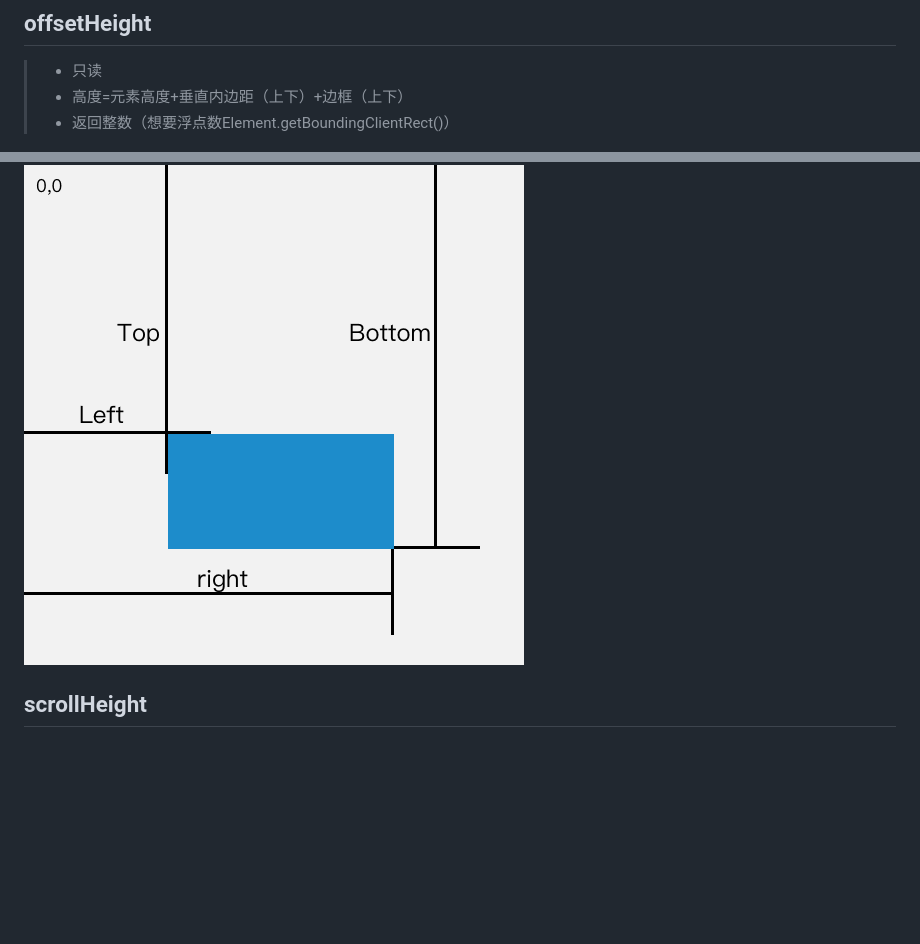
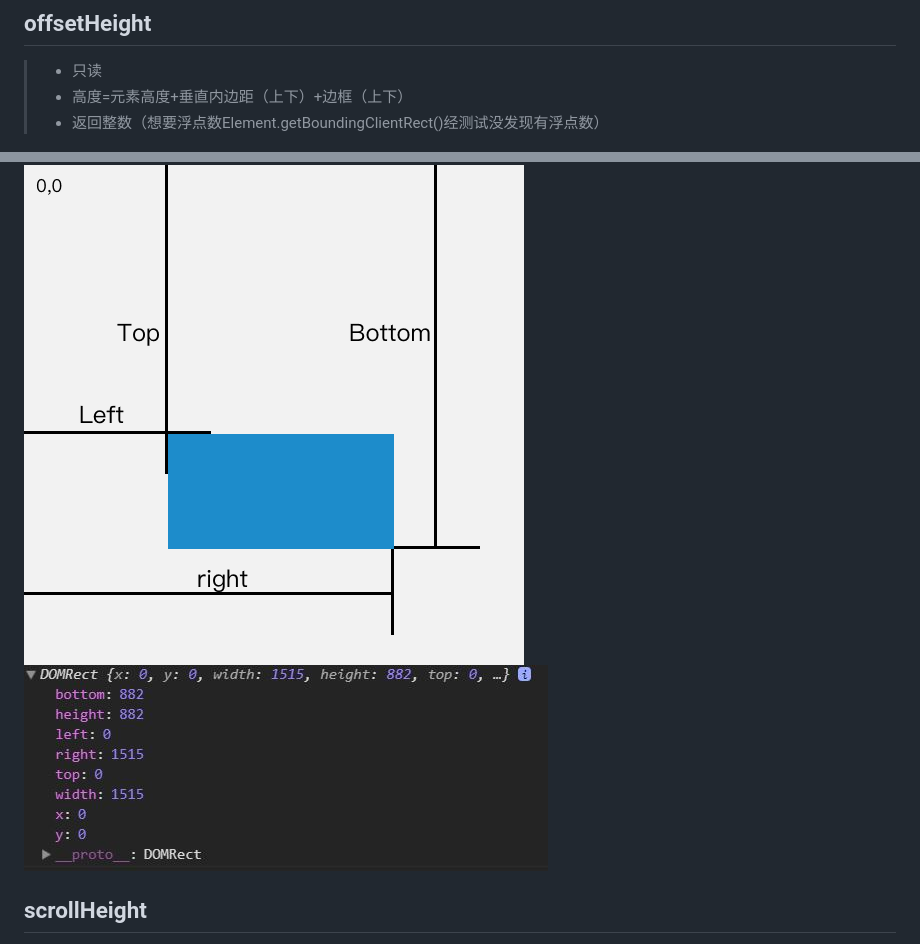
Before and after one commit to mrzhao1129/myBlog, a Markdown page: CSS/client,offset,scroll相关.md, 2 parts joined by grey strips. GitHub-like rendering; pictures changed too: CSS/image/getBoundingClientRectObj.jpg (added); blank space fills up the shorter version.

```diff
--- a/CSS/client,offset,scroll相关.md
+++ b/CSS/client,offset,scroll相关.md
@@ -5,7 +5,7 @@
 ## offsetHeight
 > * 只读
 > * 高度=元素高度+垂直内边距（上下）+边框（上下）
-> * 返回整数（想要浮点数Element.getBoundingClientRect()）
+> * 返回整数（想要浮点数Element.getBoundingClientRect()经测试没发现有浮点数）
 
 ![](./image/offsetheight.png)
 ### [Element.getBoundingClientRect()](https://developer.mozilla.org/zh-CN/docs/Web/API/Element/getBoundingClientRect)
@@ -13,6 +13,8 @@
 > top,right,bottom,left,height,width,
 
 ![](./image/getBoundingClientRect.png)
+![](./image/getBoundingClientRectObj.jpg)
+
 
 ## scrollHeight
 > * scrollHeight与元素视图填充所有内容所需要的最小值clientHeight相同。
```
Also changed, not shown: JS/正则表达式测试.md (+19 -8 lines), JS/逻辑运算.md (added, +2 -0 lines), README.md (+4 -1 lines), 1 other file.
